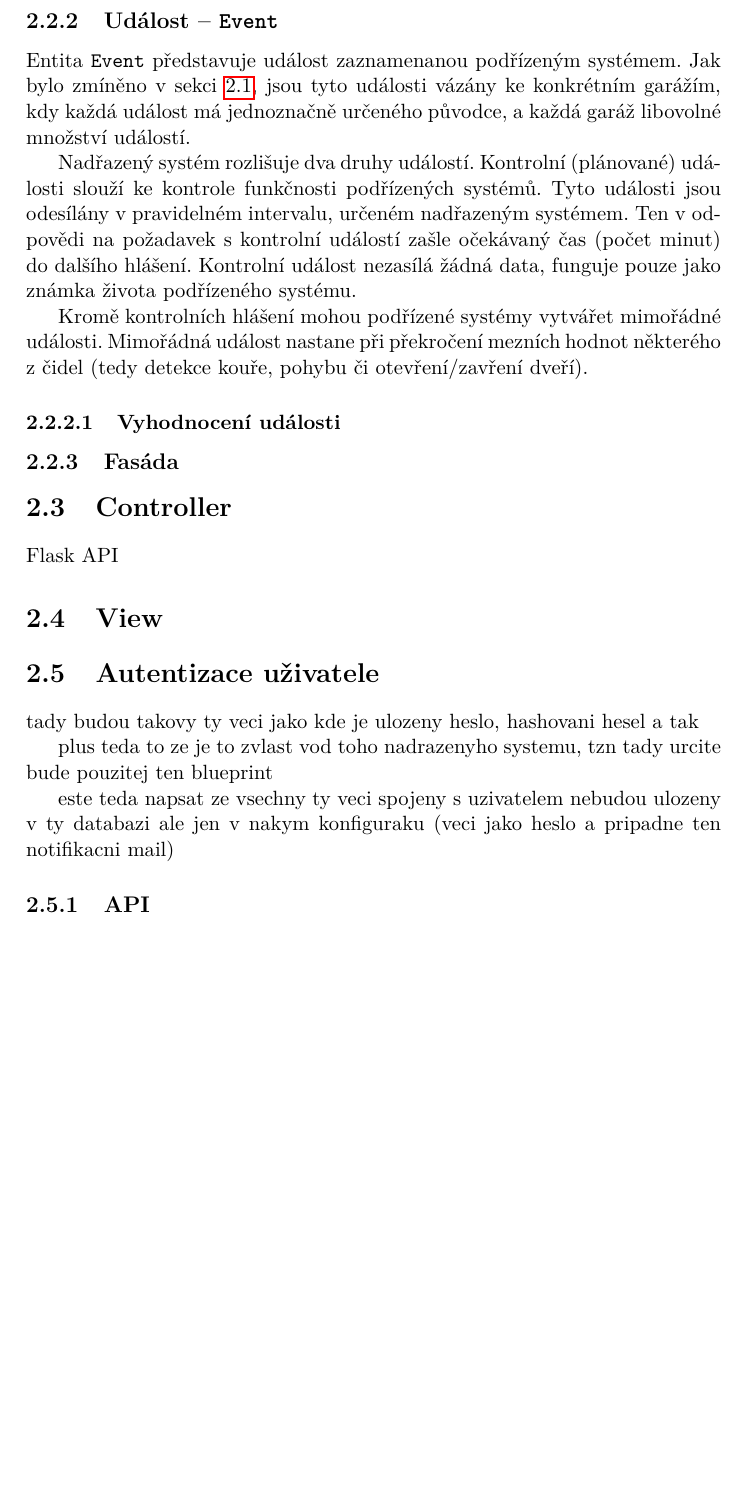
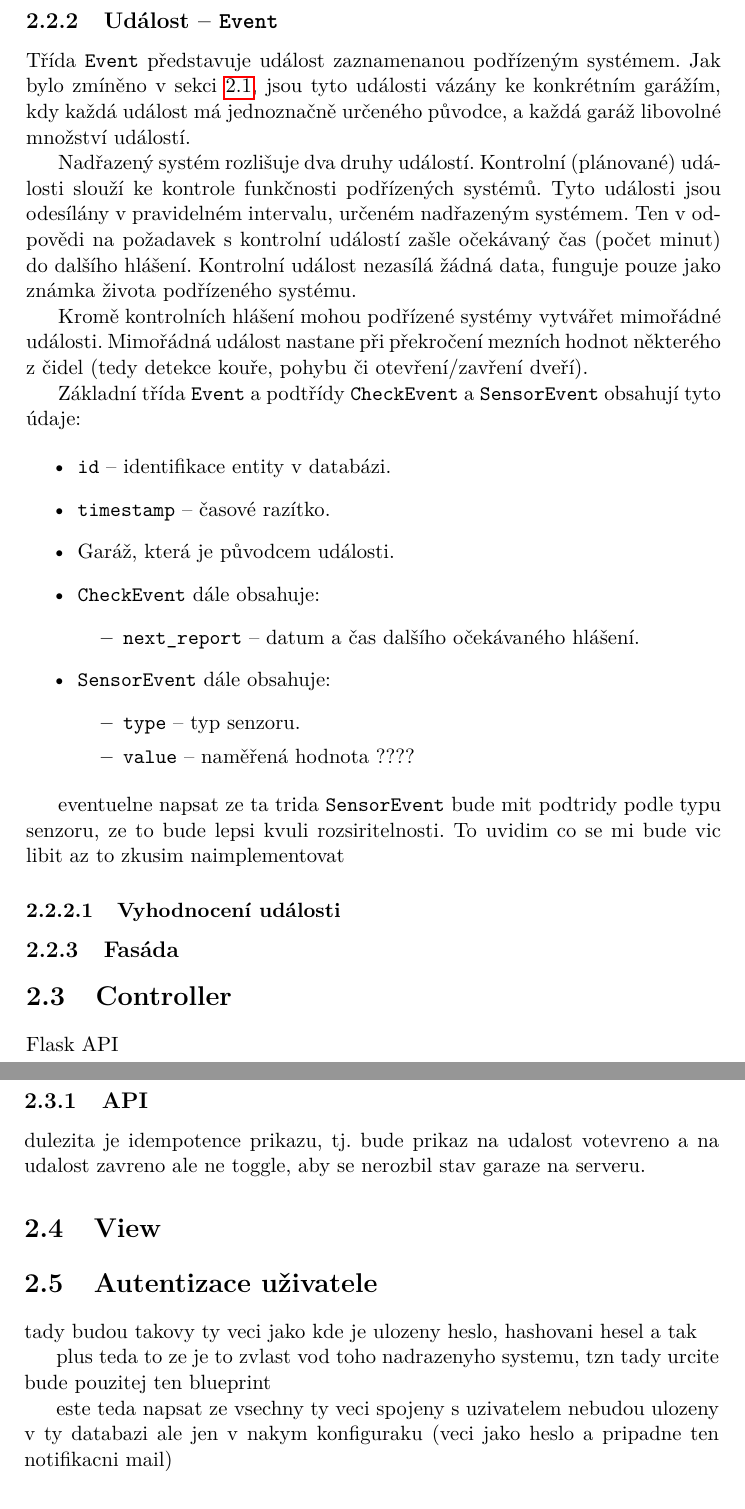
Before and after one commit to ggljzr/mi-dip, a LaTeX thesis (DP_Cervenka_Ondrej_2018.tex, which reads chapters/navrh.tex): part of page 36 of 53 before the commit and two parts of pages 36 and 37 of 55 after it, the two joined at a grey line, cut so that both start at the same text, the shorter picture padded with empty space. Compiled offline with pdfLaTeX.

Commit message:
event section, still wip

```diff
--- a/chapters/navrh.tex
+++ b/chapters/navrh.tex
@@ -63,11 +63,30 @@ Druhá možnost je použít registrační mód. V~tom případě je nová gará
 
 \subsection{Událost -- \texttt{Event}}
 
-Entita \texttt{Event} představuje událost zaznamenanou podřízeným systémem. Jak bylo zmíněno v~sekci \ref{sec:de_mvc}, jsou tyto události vázány ke konkrétním garážím, kdy každá událost má jednoznačně určeného původce, a každá garáž libovolné množství událostí.
+Třída \texttt{Event} představuje událost zaznamenanou podřízeným systémem. Jak bylo zmíněno v~sekci \ref{sec:de_mvc}, jsou tyto události vázány ke konkrétním garážím, kdy každá událost má jednoznačně určeného původce, a každá garáž libovolné množství událostí.
 
 Nadřazený systém rozlišuje dva druhy událostí. Kontrolní (plánované) události slouží ke kontrole funkčnosti podřízených systémů. Tyto události jsou odesílány v~pravidelném intervalu, určeném nadřazeným systémem. Ten v~odpovědi na požadavek s~kontrolní událostí zašle očekávaný čas (počet minut) do dalšího hlášení. Kontrolní událost nezasílá žádná data, funguje pouze jako známka života podřízeného systému.
 
 Kromě kontrolních hlášení mohou podřízené systémy vytvářet mimořádné události. Mimořádná událost nastane při překročení mezních hodnot některého z~čidel (tedy detekce kouře, pohybu či otevření/zavření dveří).
+
+Základní třída \texttt{Event} a podtřídy \texttt{CheckEvent} a \texttt{SensorEvent} obsahují tyto údaje:
+
+\begin{itemize}
+    \item \texttt{id} -- identifikace entity v~databázi.
+    \item \texttt{timestamp} -- časové razítko.
+    \item Garáž, která je původcem události.
+    \item \texttt{CheckEvent} dále obsahuje:
+        \begin{itemize}
+            \item \texttt{next\_report} -- datum a čas dalšího očekávaného hlášení.
+        \end{itemize}
+    \item \texttt{SensorEvent} dále obsahuje:
+        \begin{itemize}
+            \item \texttt{type} -- typ senzoru.
+            \item \texttt{value} -- naměřená hodnota ????
+        \end{itemize}
+\end{itemize}
+
+eventuelne napsat ze ta trida \texttt{SensorEvent} bude mit podtridy podle typu senzoru, ze to bude lepsi kvuli rozsiritelnosti. To uvidim co se mi bude vic libit az to zkusim naimplementovat
 
 \subsubsection{Vyhodnocení události}
 
@@ -76,6 +95,10 @@ Kromě kontrolních hlášení mohou podřízené systémy vytvářet mimořádn
 \section{Controller}
 
 Flask API
+
+\subsection{API}
+
+dulezita je idempotence prikazu, tj. bude prikaz na udalost votevreno a na udalost zavreno ale ne toggle, aby se nerozbil stav garaze na serveru.
 
 \section{View}
 
@@ -87,5 +110,3 @@ tady budou takovy ty veci jako kde je ulozeny heslo, hashovani hesel a tak
 plus teda to ze je to zvlast vod toho nadrazenyho systemu, tzn tady urcite bude pouzitej ten blueprint
 
 este teda napsat ze vsechny ty veci spojeny s~uzivatelem nebudou ulozeny v~ty databazi ale jen v~nakym konfiguraku (veci jako heslo a pripadne ten notifikacni mail)
-
-\subsection{API}
```
Also changed, not shown: chapters/navrh.tex (4 more changed lines).
